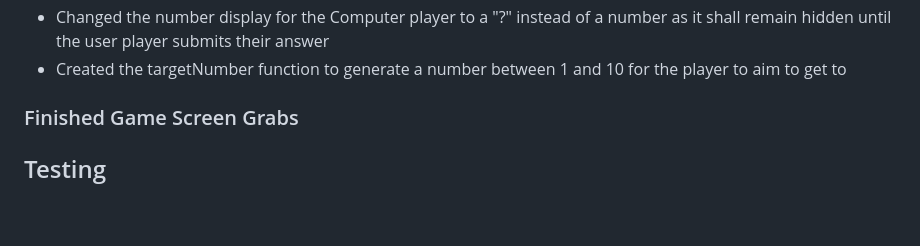
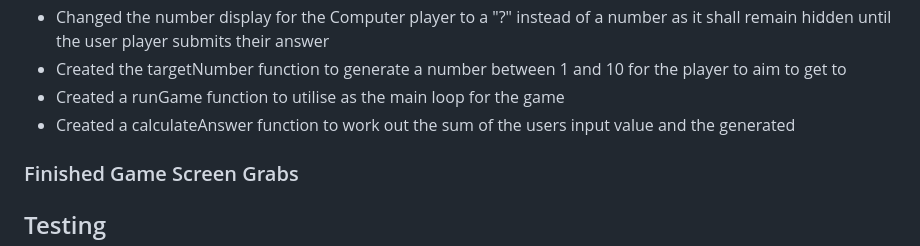
Before and after one commit to CamCove-Crichton/Champs-Game, a Markdown page: README.md, the part around the change. GitHub-like rendering; blank space fills up the shorter version.

Commit message:
Update the development section in the README.md file as the previous commit had not save the README.md file before committing

```diff
--- a/README.md
+++ b/README.md
@@ -44,6 +44,8 @@ To try to increase productivity with styling, devtools were used for the remaini
 - Moved onto creating the function names I could think of that would be required for the script.js file in order to manipulate the DOM for the game to work
 - Changed the number display for the Computer player to a "?" instead of a number as it shall remain hidden until the user player submits their answer
 - Created the targetNumber function to generate a number between 1 and 10 for the player to aim to get to
+- Created a runGame function to utilise as the main loop for the game
+- Created a calculateAnswer function to work out the sum of the users input value and the generated
 
 ### Finished Game Screen Grabs
 
```
